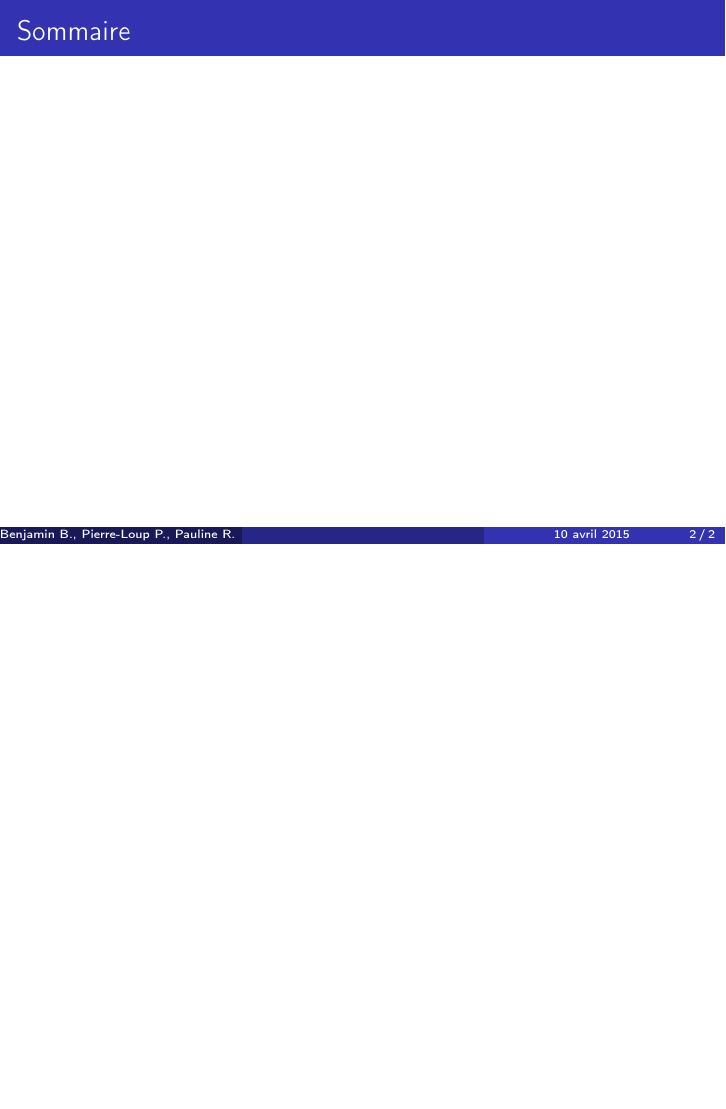
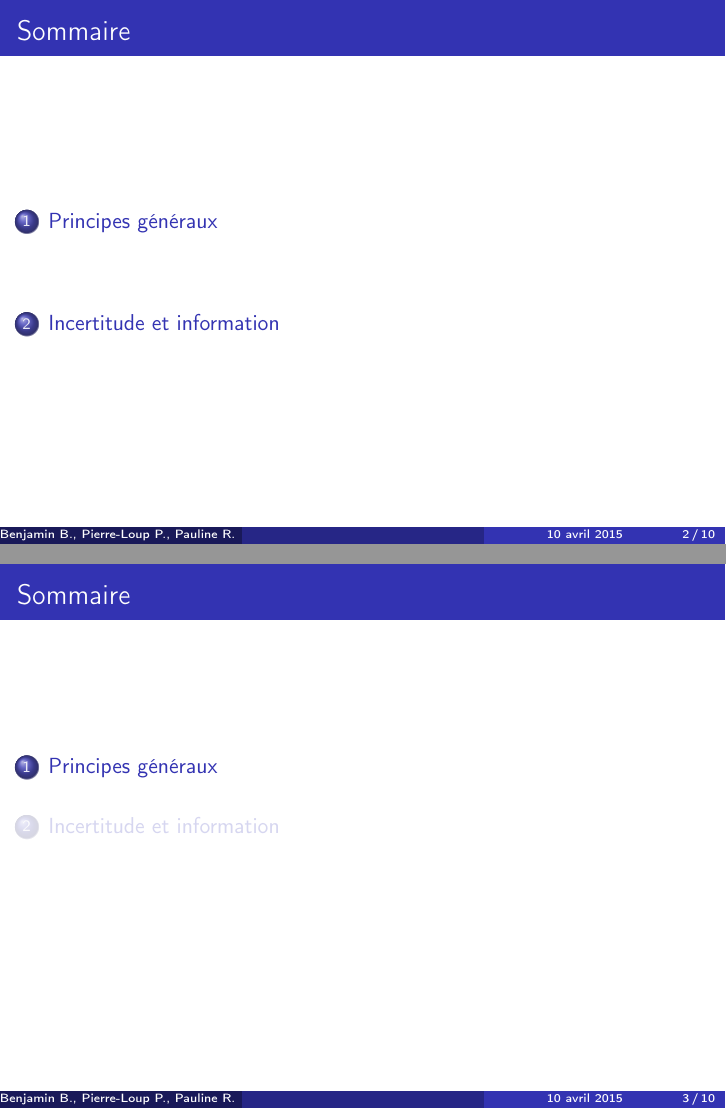
Before and after one commit to theCmaker/isima-cours-comm, LaTeX slides (slide.tex, which reads partie1.tex, partie3.tex): page 2 of 2 before the commit and pages 2 and 3 of 14 after it, the two joined at a grey line, the shorter picture padded with empty space. Compiled offline with pdfLaTeX.

Commit message:
Added part 1 and 3

```diff
--- a/partie1.tex
+++ b/partie1.tex
@@ -0,0 +1,12 @@
+\section{Principes généraux}
+
+\begin{frame}
+	\begin{block}{Communication}
+		\begin{itemize}
+			\item{Entre 2 organismes}
+			\item{Modification de l'action del'autre}
+			\item{Transmission d'unformation}
+			\item{Action indirecte}
+		\end{itemize}
+	\end{block}
+\end{frame}
--- a/partie3.tex
+++ b/partie3.tex
@@ -0,0 +1,27 @@
+\section{Incertitude et information}
+
+\begin{frame}
+	\begin{block}{Quantité d'information}
+		\begin{itemize}
+			\item{Probbilité d'apparition d'un mot dans le message}
+			\item{Probabilité élévée = peu d'information}
+		\end{itemize}
+	\end{block} \pause
+
+	\begin{exampleblock}{Un exemple}
+		\begin{itemize}
+			\item{M. Dupont est Français} \pause
+			\item{M. Dupont est cruciverbiste}
+		\end{itemize}
+	\end{exampleblock}
+\end{frame}
+
+\begin{frame}
+	\begin{block}{Quantité d'information}
+		Plus le message est imprévisible plus il apporte d'information
+	\end{block} \pause
+
+	\begin{alertblock}{Attention}
+		Trop de termes imprévisibles entrainent une compréhension difficile du message
+	\end{alertblock}
+\end{frame}
--- a/slide.tex
+++ b/slide.tex
@@ -37,9 +37,9 @@
 		\frametitle{Sommaire}
 		\tableofcontents[]
 	\end{frame}
-  %\input{partie1}
+  \input{partie1}
   %\input{partie2}
-  %\input{partie3}
+  \input{partie3}
   %\input{partie4}
 
 \end{document}
```
Also changed, not shown: laswell.png (added), shannon.png (added), wiener.png (added), partie1.tex (45 more changed lines).
